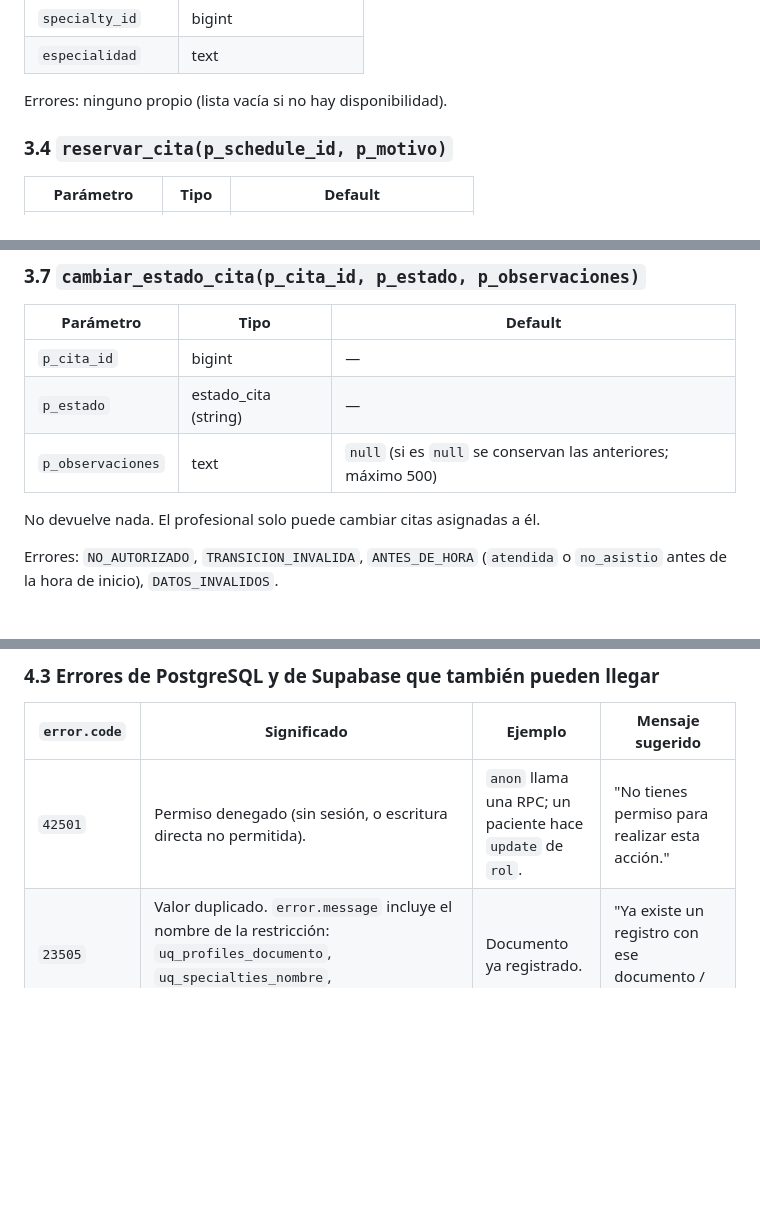
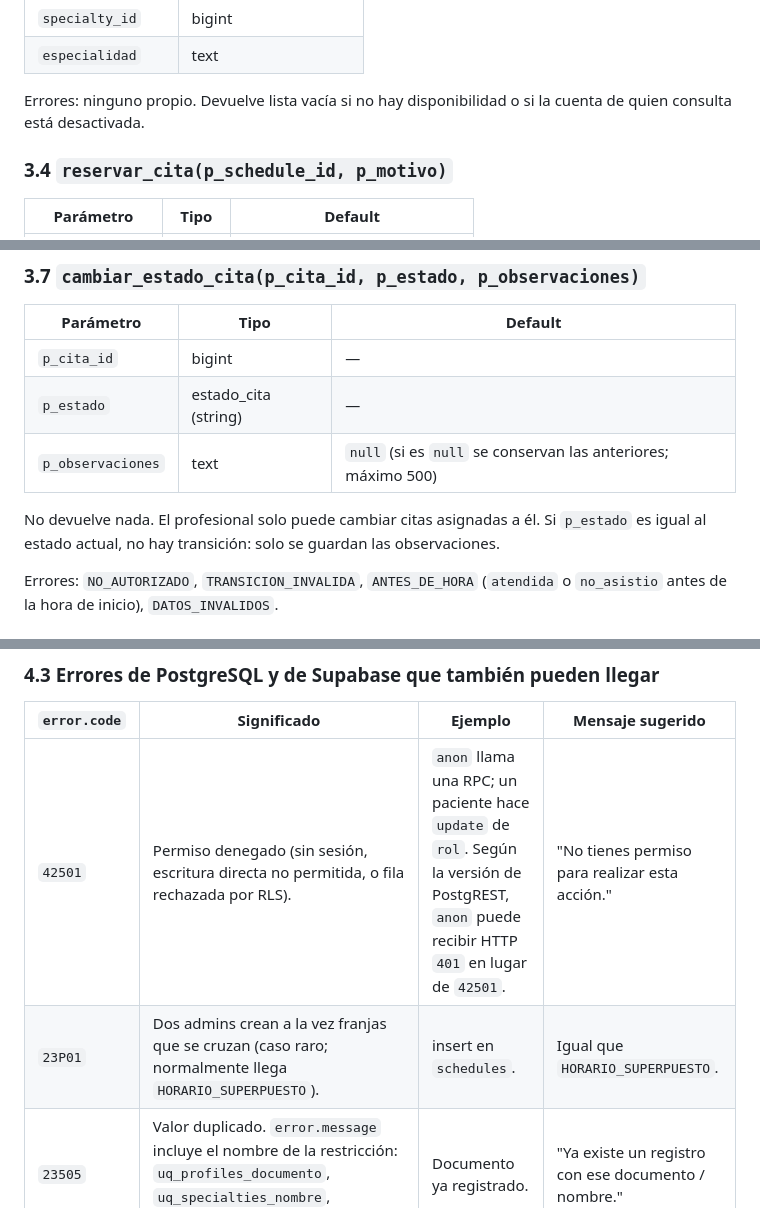
Before and after one commit to cospino08/diseno, a Markdown page: docs/contrato_api.md, 3 parts joined by grey strips. Drawn GitHub-style; blank space fills up the shorter version.

Commit message:
Actualizar contrato de API a la versión 1.1 tras probar el SQL
Co-Authored-By: Claude Opus 5.5 <noreply@anthropic.com>

```diff
--- a/docs/contrato_api.md
+++ b/docs/contrato_api.md
@@ -293,7 +293,8 @@ especialidades activos, ordenadas por fecha y hora. No expone datos de otros pac
 | `specialty_id` | bigint |
 | `especialidad` | text |
 
-Errores: ninguno propio (lista vacía si no hay disponibilidad).
+Errores: ninguno propio. Devuelve lista vacía si no hay disponibilidad o si la cuenta de
+quien consulta está desactivada.
 
 ### 3.4 `reservar_cita(p_schedule_id, p_motivo)`
 
@@ -364,7 +365,8 @@ no revelar qué ID existen), `TRANSICION_INVALIDA` (ya está atendida, cancelada
 | `p_estado` | estado_cita (string) | — |
 | `p_observaciones` | text | `null` (si es `null` se conservan las anteriores; máximo 500) |
 
-No devuelve nada. El profesional solo puede cambiar citas asignadas a él.
+No devuelve nada. El profesional solo puede cambiar citas asignadas a él. Si `p_estado` es
+igual al estado actual, no hay transición: solo se guardan las observaciones.
 
 Errores: `NO_AUTORIZADO`, `TRANSICION_INVALIDA`, `ANTES_DE_HORA` (`atendida` o `no_asistio`
 antes de la hora de inicio), `DATOS_INVALIDOS`.
@@ -536,7 +538,8 @@ para el usuario en `assets/js/ui/mensajes.js`.
 
 | `error.code` | Significado | Ejemplo | Mensaje sugerido |
 | --- | --- | --- | --- |
-| `42501` | Permiso denegado (sin sesión, o escritura directa no permitida). | `anon` llama una RPC; un paciente hace `update` de `rol`. | "No tienes permiso para realizar esta acción." |
+| `42501` | Permiso denegado (sin sesión, escritura directa no permitida, o fila rechazada por RLS). | `anon` llama una RPC; un paciente hace `update` de `rol`. Según la versión de PostgREST, `anon` puede recibir HTTP `401` en lugar de `42501`. | "No tienes permiso para realizar esta acción." |
+| `23P01` | Dos admins crean a la vez franjas que se cruzan (caso raro; normalmente llega `HORARIO_SUPERPUESTO`). | insert en `schedules`. | Igual que `HORARIO_SUPERPUESTO`. |
 | `23505` | Valor duplicado. `error.message` incluye el nombre de la restricción: `uq_profiles_documento`, `uq_specialties_nombre`, `uq_professionals_registro`. | Documento ya registrado. | "Ya existe un registro con ese documento / nombre." |
 | `23514` | Falla una regla CHECK. El mensaje incluye el nombre: `ck_profiles_documento`, `ck_profiles_telefono`, `ck_profiles_fecha_nacimiento`, `ck_profiles_nombres`, `ck_specialties_nombre`, `ck_schedules_horas`… | Teléfono con letras. | "Revisa el formato del campo." |
 | `PGRST301` / `401` | Sesión expirada o JWT inválido. | Token vencido. | Redirigir al inicio de sesión (CP-14). |
```
Also changed, not shown: other parts of docs/contrato_api.md (+2 -1 lines).
